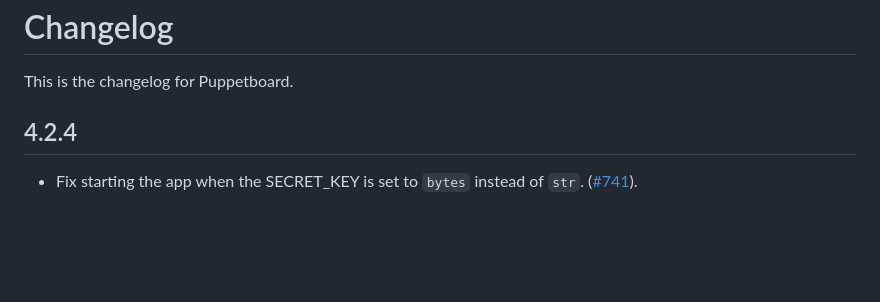
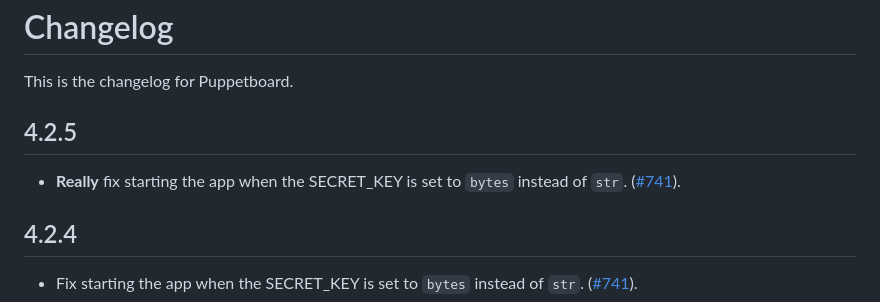
Before and after one commit to voxpupuli/puppetboard, a Markdown page: CHANGELOG.md, the part around the change. GitHub-like rendering; blank space fills up the shorter version.

Commit message:
Prepare changelog for 4.2.5

```diff
--- a/CHANGELOG.md
+++ b/CHANGELOG.md
@@ -2,6 +2,11 @@ Changelog
 =========
 
 This is the changelog for Puppetboard.
+
+4.2.5
+-----
+
+* **Really** fix starting the app when the SECRET_KEY is set to `bytes` instead of `str`. ([#741](https://github.com/voxpupuli/puppetboard/issues/741)).
 
 4.2.4
 -----
```
